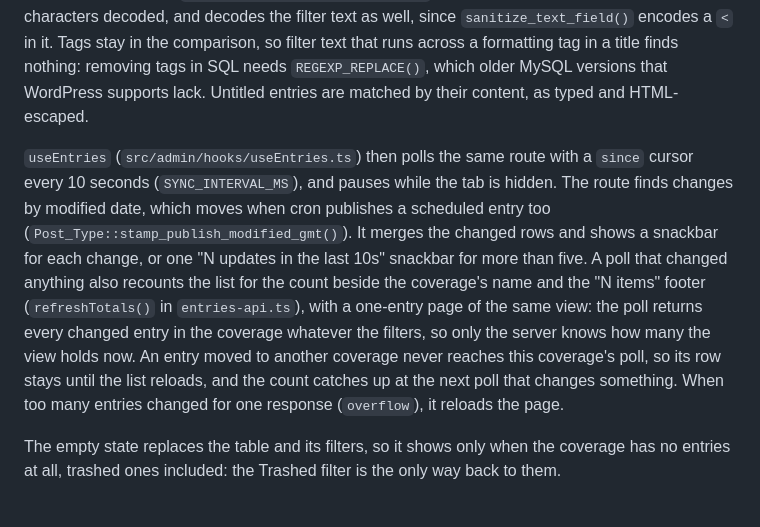
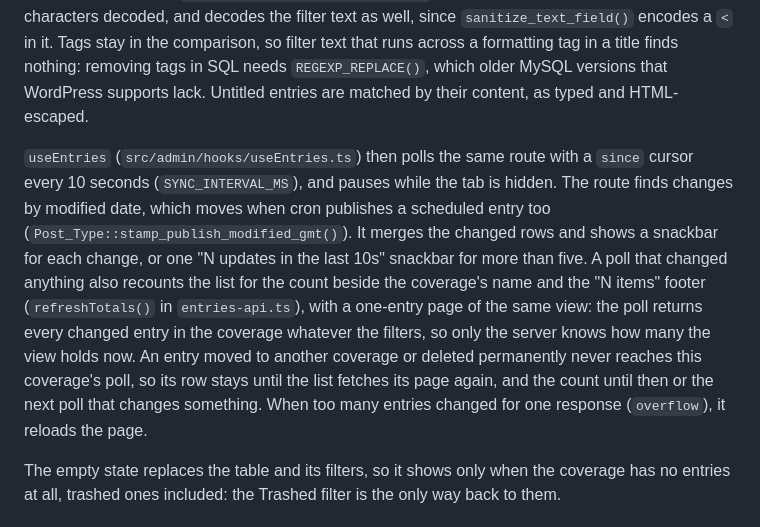
Before and after one commit to Automattic/newspack-rolling-coverage, a Markdown page: src/admin/DEVELOPMENT.md, the part around the change. GitHub-like rendering.

Commit message:
docs(admin): note permanent deletes in the live count gap

```diff
--- a/src/admin/DEVELOPMENT.md
+++ b/src/admin/DEVELOPMENT.md
@@ -81,7 +81,7 @@ The list reads `GET rolling-coverage/v1/coverages/<id>/entries-view` (`Post_Type
 
 A row's `title`, and the `summary` an untitled entry is listed by, are plain text, which the list and its snackbars show as text: `Post_Type::plain_title()` removes a title's tags and decodes its entities. A title is stored with `&`, `<`, `>` and square brackets encoded or as typed, depending on where it was written: the editor's visual title field encodes `&` and `<`, kses encodes `&`, `<` and `>` for users who may not post unfiltered HTML, and a title from a Slack message has its square brackets encoded too. So the Title filter (`Post_Type::title_filter_where()`) compares the stored title with those characters decoded, and decodes the filter text as well, since `sanitize_text_field()` encodes a `<` in it. Tags stay in the comparison, so filter text that runs across a formatting tag in a title finds nothing: removing tags in SQL needs `REGEXP_REPLACE()`, which older MySQL versions that WordPress supports lack. Untitled entries are matched by their content, as typed and HTML-escaped.
 
-`useEntries` (`src/admin/hooks/useEntries.ts`) then polls the same route with a `since` cursor every 10 seconds (`SYNC_INTERVAL_MS`), and pauses while the tab is hidden. The route finds changes by modified date, which moves when cron publishes a scheduled entry too (`Post_Type::stamp_publish_modified_gmt()`). It merges the changed rows and shows a snackbar for each change, or one "N updates in the last 10s" snackbar for more than five. A poll that changed anything also recounts the list for the count beside the coverage's name and the "N items" footer (`refreshTotals()` in `entries-api.ts`), with a one-entry page of the same view: the poll returns every changed entry in the coverage whatever the filters, so only the server knows how many the view holds now. An entry moved to another coverage never reaches this coverage's poll, so its row stays until the list reloads, and the count catches up at the next poll that changes something. When too many entries changed for one response (`overflow`), it reloads the page.
+`useEntries` (`src/admin/hooks/useEntries.ts`) then polls the same route with a `since` cursor every 10 seconds (`SYNC_INTERVAL_MS`), and pauses while the tab is hidden. The route finds changes by modified date, which moves when cron publishes a scheduled entry too (`Post_Type::stamp_publish_modified_gmt()`). It merges the changed rows and shows a snackbar for each change, or one "N updates in the last 10s" snackbar for more than five. A poll that changed anything also recounts the list for the count beside the coverage's name and the "N items" footer (`refreshTotals()` in `entries-api.ts`), with a one-entry page of the same view: the poll returns every changed entry in the coverage whatever the filters, so only the server knows how many the view holds now. An entry moved to another coverage or deleted permanently never reaches this coverage's poll, so its row stays until the list fetches its page again, and the count until then or the next poll that changes something. When too many entries changed for one response (`overflow`), it reloads the page.
 
 The empty state replaces the table and its filters, so it shows only when the coverage has no entries at all, trashed ones included: the Trashed filter is the only way back to them.
 
```
